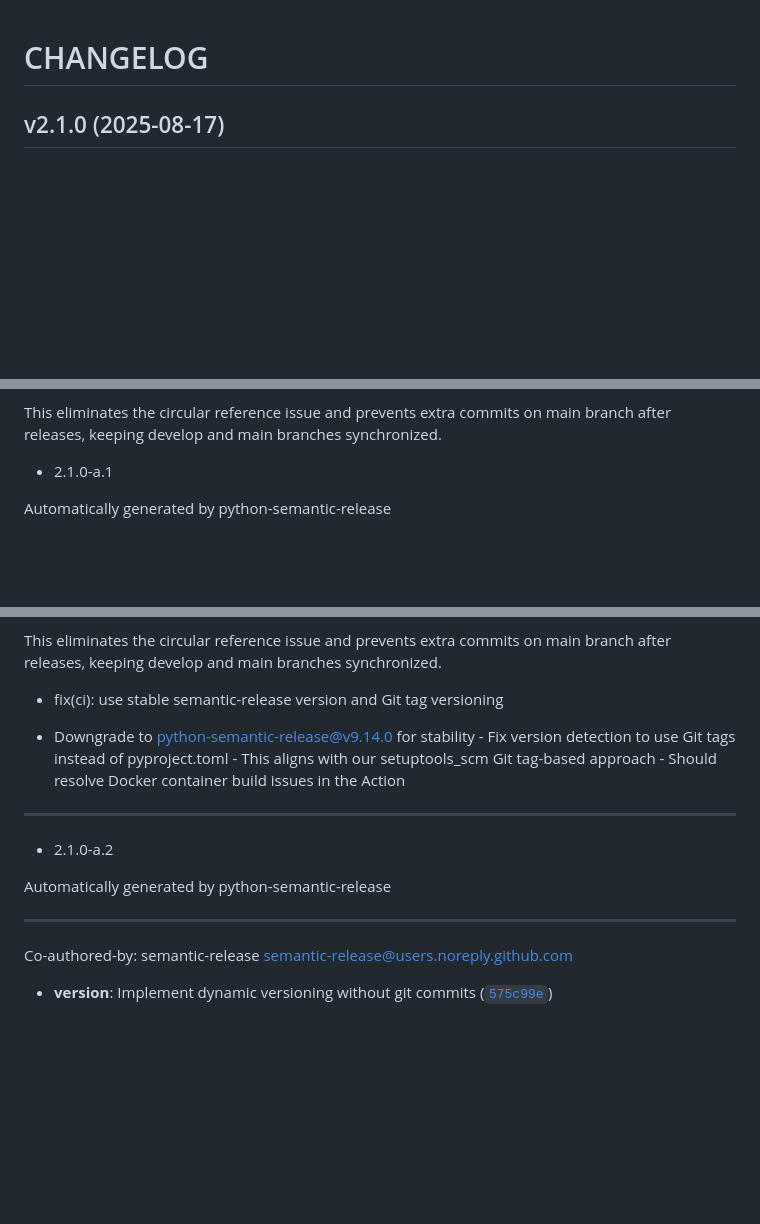
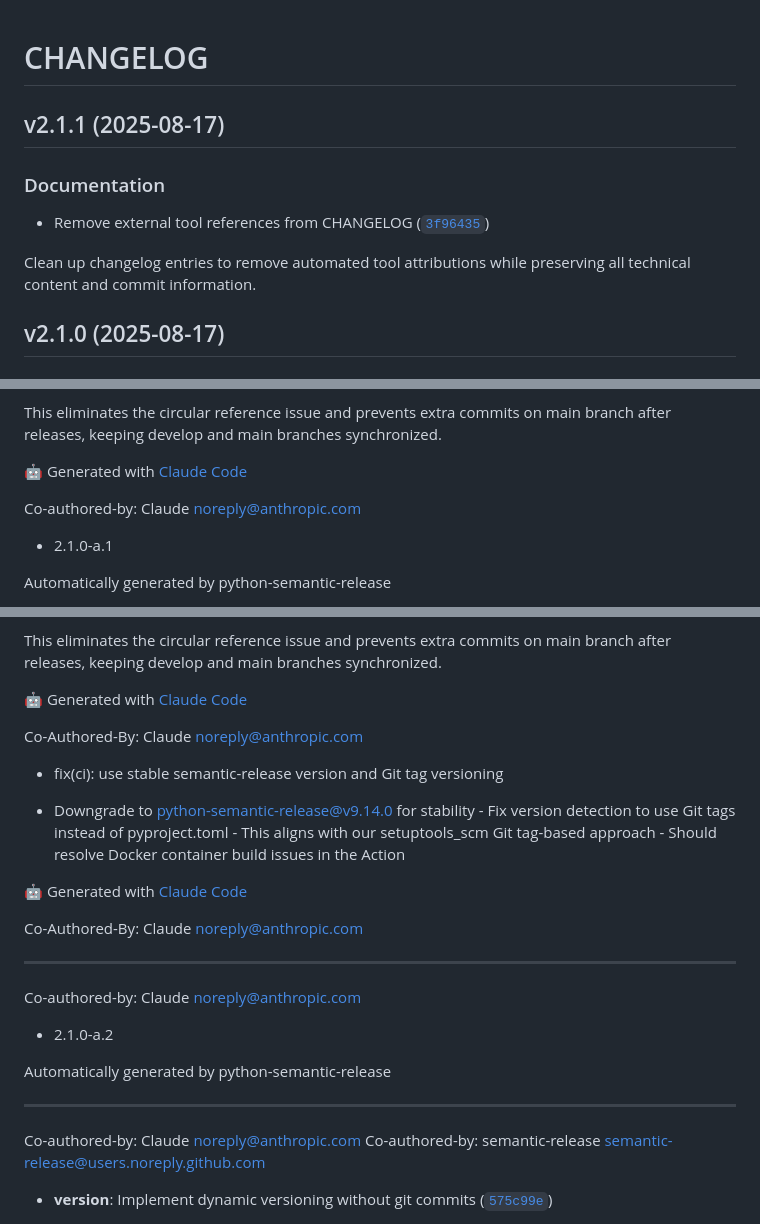
Before and after one commit to dkdndes/cowboy-django, a Markdown page: CHANGELOG.md, 3 parts joined by grey strips. Rendered like a GitHub page; blank space fills up the shorter version.

Commit message:
2.1.1
Automatically generated by python-semantic-release

```diff
--- a/CHANGELOG.md
+++ b/CHANGELOG.md
@@ -1,4 +1,15 @@
 # CHANGELOG
+
+
+## v2.1.1 (2025-08-17)
+
+### Documentation
+
+- Remove external tool references from CHANGELOG
+  ([`3f96435`](https://github.com/dkdndes/cowboy-django/commit/3f9643546ed92ae86ddcc31594e7c9c1c37f6fc7))
+
+Clean up changelog entries to remove automated tool attributions while preserving all technical
+  content and commit information.
 
 
 ## v2.1.0 (2025-08-17)
@@ -32,6 +43,9 @@
 This eliminates the circular reference issue and prevents extra commits on main branch after
   releases, keeping develop and main branches synchronized.
 
+🤖 Generated with [Claude Code](https://claude.ai/code)
+
+Co-authored-by: Claude <noreply@anthropic.com>
 
 * 2.1.0-a.1
 
@@ -49,6 +63,9 @@ Automatically generated by python-semantic-release
 This eliminates the circular reference issue and prevents extra commits on main branch after
   releases, keeping develop and main branches synchronized.
 
+🤖 Generated with [Claude Code](https://claude.ai/code)
+
+Co-Authored-By: Claude <noreply@anthropic.com>
 
 * fix(ci): use stable semantic-release version and Git tag versioning
 
@@ -56,9 +73,13 @@ This eliminates the circular reference issue and prevents extra commits on main
   instead of pyproject.toml - This aligns with our setuptools_scm Git tag-based approach - Should
   resolve Docker container build issues in the Action
 
+🤖 Generated with [Claude Code](https://claude.ai/code)
+
+Co-Authored-By: Claude <noreply@anthropic.com>
 
 ---------
 
+Co-authored-by: Claude <noreply@anthropic.com>
 
 * 2.1.0-a.2
 
@@ -66,7 +87,8 @@ Automatically generated by python-semantic-release
 
 ---------
 
-Co-authored-by: semantic-release <semantic-release@users.noreply.github.com>
+Co-authored-by: Claude <noreply@anthropic.com> Co-authored-by: semantic-release
+  <semantic-release@users.noreply.github.com>
 
 - **version**: Implement dynamic versioning without git commits
   ([`575c99e`](https://github.com/dkdndes/cowboy-django/commit/575c99e46ab57240243c89cc437af09042d6d4f3))
```
